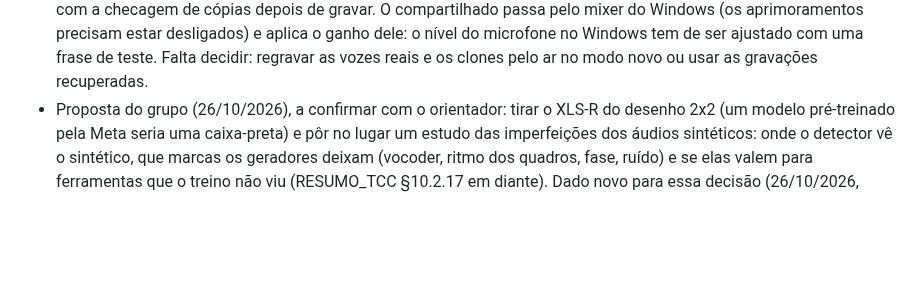
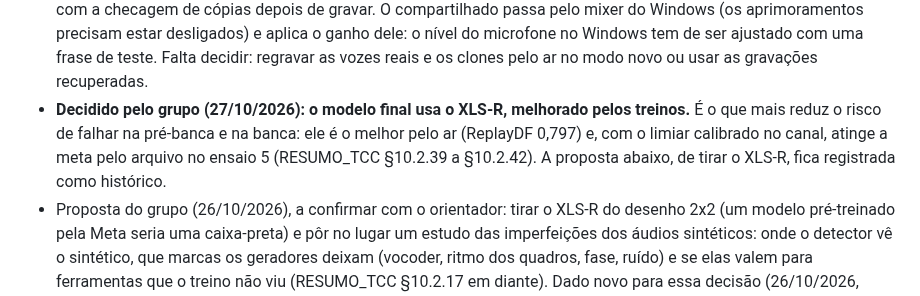
Before and after one commit to bert-0/DeepFakeAudioDetec, a Markdown page: ml/docs/PLANO_INCREMENTO_4.md, the part around the change. Drawn GitHub-style; blank space fills up the shorter version.

Commit message:
Plano: o grupo decide pelo XLS-R melhorado pelos treinos no modelo final
Decisao de 27/10/2026, para reduzir o risco na pre-banca e na banca; a
proposta anterior de tirar o XLS-R fica como historico.

Co-Authored-By: Claude Opus 5.5 <noreply@anthropic.com>

```diff
--- a/ml/docs/PLANO_INCREMENTO_4.md
+++ b/ml/docs/PLANO_INCREMENTO_4.md
@@ -204,6 +204,11 @@ Vêm antes da semana 1, porque mudam o desenho do treino e da demonstração.
   aplica o ganho dele: o nível do microfone no Windows tem de ser ajustado com
   uma frase de teste. Falta decidir: regravar as vozes reais e os clones pelo ar
   no modo novo ou usar as gravações recuperadas.
+- **Decidido pelo grupo (27/10/2026): o modelo final usa o XLS-R, melhorado
+  pelos treinos.** É o que mais reduz o risco de falhar na pré-banca e na banca:
+  ele é o melhor pelo ar (ReplayDF 0,797) e, com o limiar calibrado no canal,
+  atinge a meta pelo arquivo no ensaio 5 (RESUMO_TCC §10.2.39 a §10.2.42). A
+  proposta abaixo, de tirar o XLS-R, fica registrada como histórico.
 - Proposta do grupo (26/10/2026), a confirmar com o orientador: tirar o XLS-R do
   desenho 2x2 (um modelo pré-treinado pela Meta seria uma caixa-preta) e pôr no
   lugar um estudo das imperfeições dos áudios sintéticos: onde o detector vê o
```
